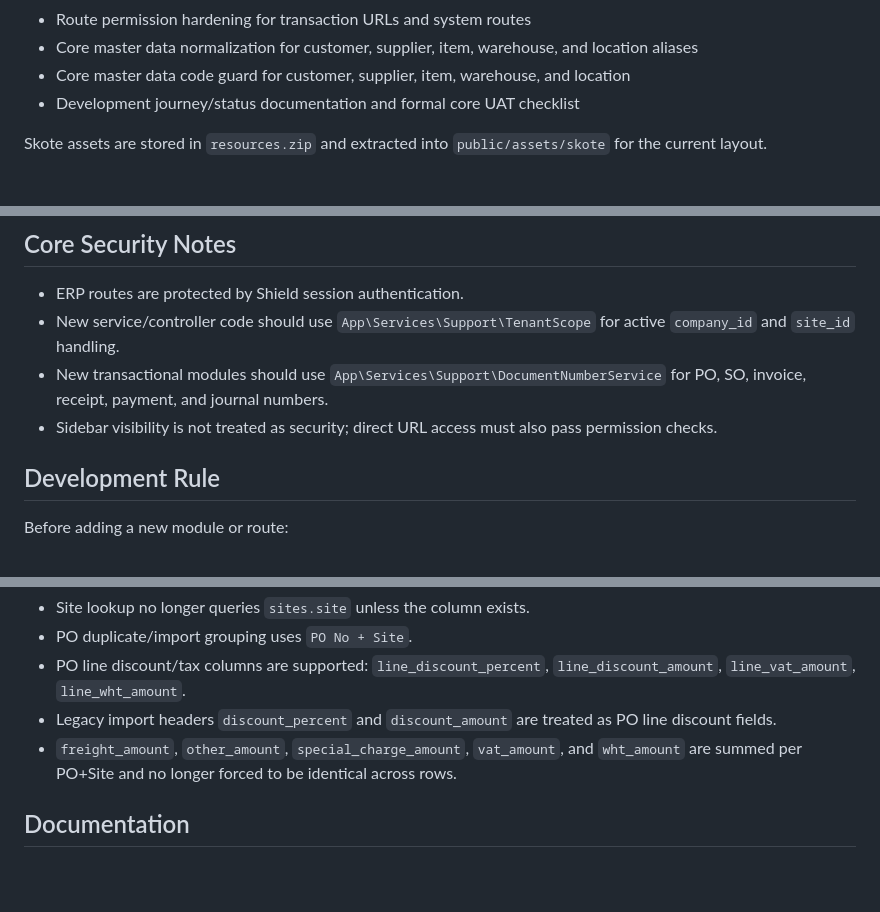
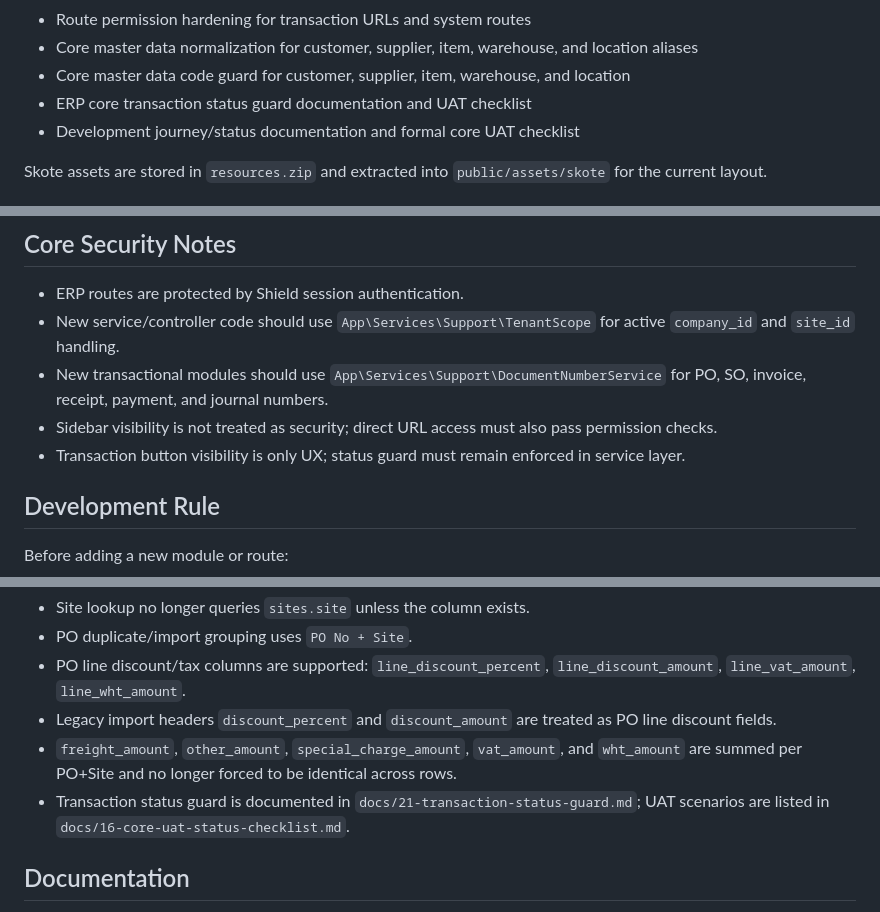
Before and after one commit to youhunt/erp-pena, a Markdown page: README.md, 3 parts joined by grey strips. GitHub-like rendering; blank space fills up the shorter version.

Commit message:
link transaction status guard documentation

```diff
--- a/README.md
+++ b/README.md
@@ -41,6 +41,7 @@ The current continuation adds:
 - Route permission hardening for transaction URLs and system routes
 - Core master data normalization for customer, supplier, item, warehouse, and location aliases
 - Core master data code guard for customer, supplier, item, warehouse, and location
+- ERP core transaction status guard documentation and UAT checklist
 - Development journey/status documentation and formal core UAT checklist
 
 Skote assets are stored in `resources.zip` and extracted into `public/assets/skote` for the current layout.
@@ -150,6 +151,7 @@ Always back up the database before running SQL scripts.
 - New service/controller code should use `App\Services\Support\TenantScope` for active `company_id` and `site_id` handling.
 - New transactional modules should use `App\Services\Support\DocumentNumberService` for PO, SO, invoice, receipt, payment, and journal numbers.
 - Sidebar visibility is not treated as security; direct URL access must also pass permission checks.
+- Transaction button visibility is only UX; status guard must remain enforced in service layer.
 
 ## Development Rule
 
@@ -174,6 +176,7 @@ Order import fixes from runtime feedback:
 - PO line discount/tax columns are supported: `line_discount_percent`, `line_discount_amount`, `line_vat_amount`, `line_wht_amount`.
 - Legacy import headers `discount_percent` and `discount_amount` are treated as PO line discount fields.
 - `freight_amount`, `other_amount`, `special_charge_amount`, `vat_amount`, and `wht_amount` are summed per PO+Site and no longer forced to be identical across rows.
+- Transaction status guard is documented in `docs/21-transaction-status-guard.md`; UAT scenarios are listed in `docs/16-core-uat-status-checklist.md`.
 
 ## Documentation
 
```
Also changed, not shown: other parts of README.md (+1 -0 lines).
